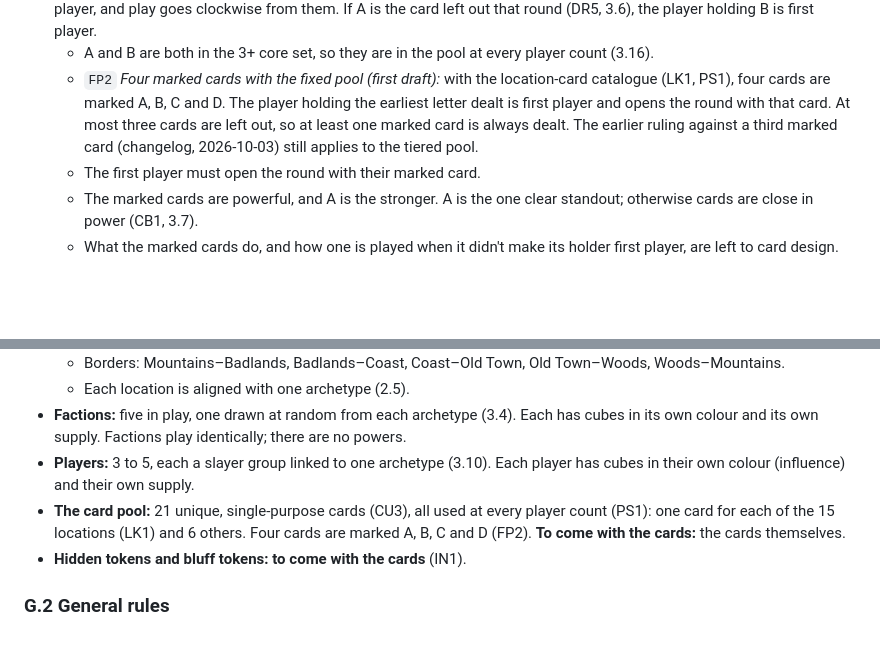
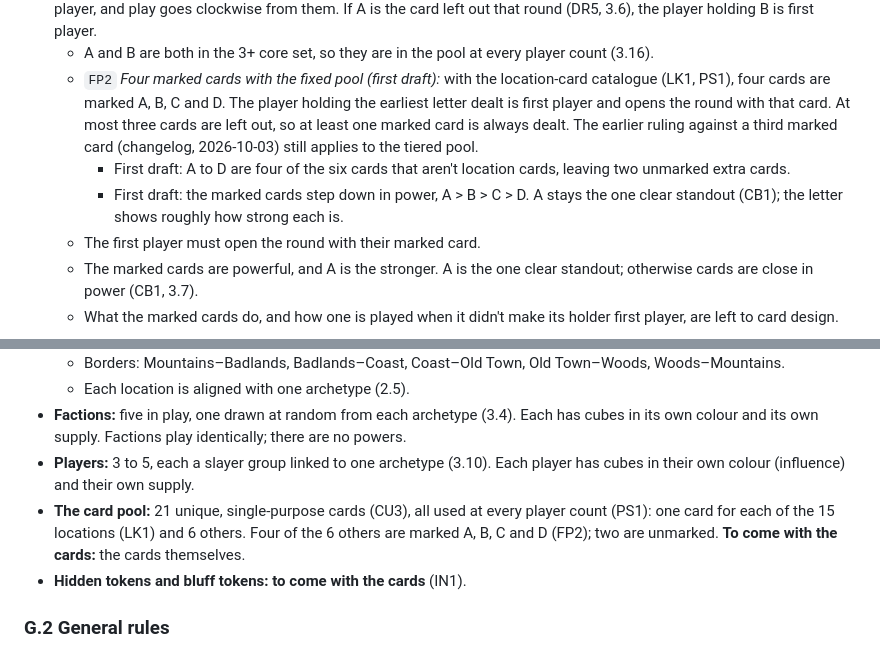
Before and after one commit to DylanEuteneier/monster-of-the-week, a Markdown page: docs/motw-design.md, 2 parts joined by grey strips. Drawn GitHub-style; blank space fills up the shorter version.

Commit message:
Cards: marked cards step down in power
Co-Authored-By: Claude Opus 5.5 <noreply@anthropic.com>

```diff
--- a/docs/motw-design.md
+++ b/docs/motw-design.md
@@ -553,6 +553,8 @@ Stages: **Not started** · **Ideas** · **Decisions** · **Details** · **Rules*
 - `FP1` **First player by marked cards (first draft):** two cards in the draft are marked A and B. The player holding A is first player, and play goes clockwise from them. If A is the card left out that round (DR5, 3.6), the player holding B is first player.
   - A and B are both in the 3+ core set, so they are in the pool at every player count (3.16).
   - `FP2` *Four marked cards with the fixed pool (first draft):* with the location-card catalogue (LK1, PS1), four cards are marked A, B, C and D. The player holding the earliest letter dealt is first player and opens the round with that card. At most three cards are left out, so at least one marked card is always dealt. The earlier ruling against a third marked card (changelog, 2026-10-03) still applies to the tiered pool.
+    - First draft: A to D are four of the six cards that aren't location cards, leaving two unmarked extra cards.
+    - First draft: the marked cards step down in power, A > B > C > D. A stays the one clear standout (CB1); the letter shows roughly how strong each is.
   - The first player must open the round with their marked card.
   - The marked cards are powerful, and A is the stronger. A is the one clear standout; otherwise cards are close in power (CB1, 3.7).
   - What the marked cards do, and how one is played when it didn't make its holder first player, are left to card design.
@@ -2285,7 +2287,7 @@ The first draft's picks (Current focus) restated as one ruleset, for prototyping
   - Each location is aligned with one archetype (2.5).
 - **Factions:** five in play, one drawn at random from each archetype (3.4). Each has cubes in its own colour and its own supply. Factions play identically; there are no powers.
 - **Players:** 3 to 5, each a slayer group linked to one archetype (3.10). Each player has cubes in their own colour (influence) and their own supply.
-- **The card pool:** 21 unique, single-purpose cards (CU3), all used at every player count (PS1): one card for each of the 15 locations (LK1) and 6 others. Four cards are marked A, B, C and D (FP2). **To come with the cards:** the cards themselves.
+- **The card pool:** 21 unique, single-purpose cards (CU3), all used at every player count (PS1): one card for each of the 15 locations (LK1) and 6 others. Four of the 6 others are marked A, B, C and D (FP2); two are unmarked. **To come with the cards:** the cards themselves.
 - **Hidden tokens and bluff tokens:** **to come with the cards** (IN1).
 
 ### G.2 General rules
```
